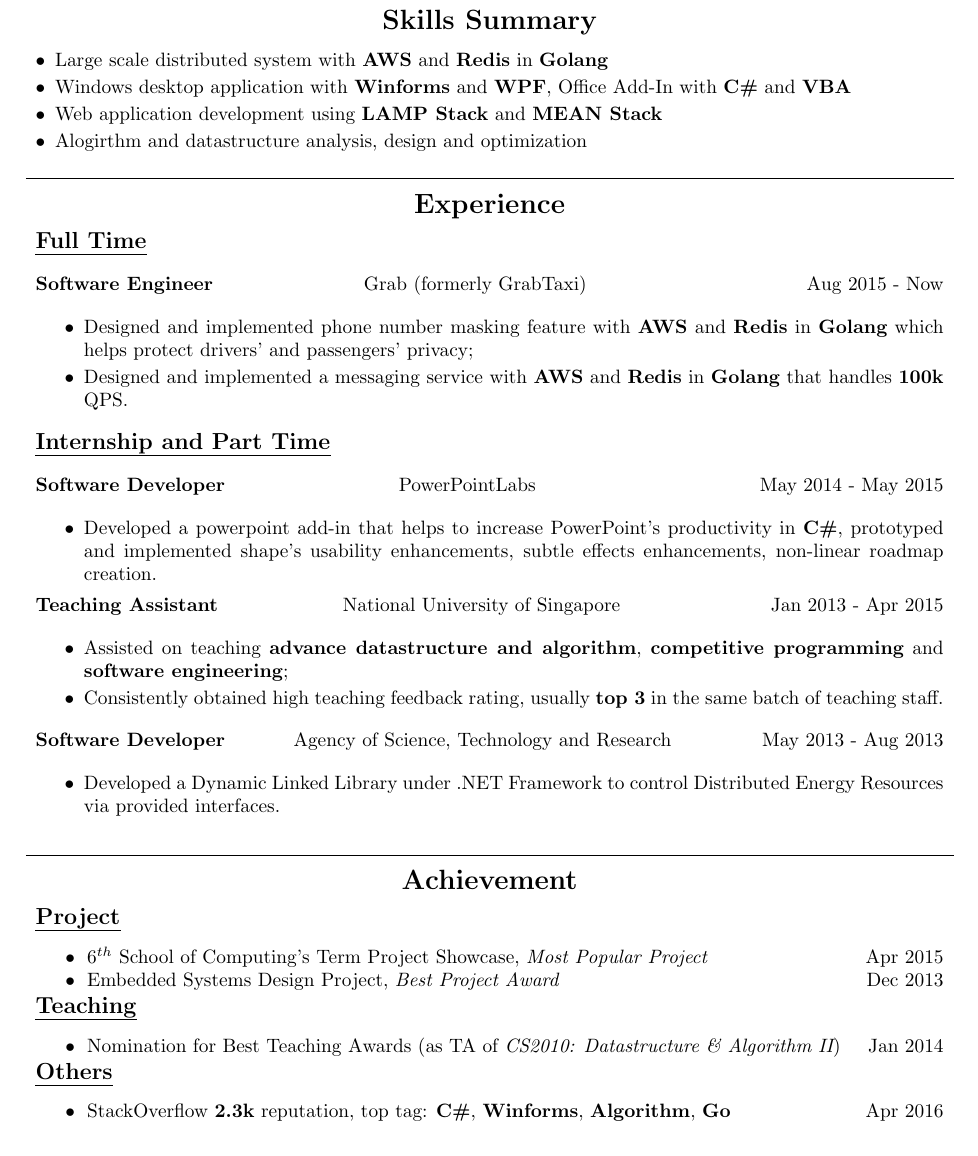
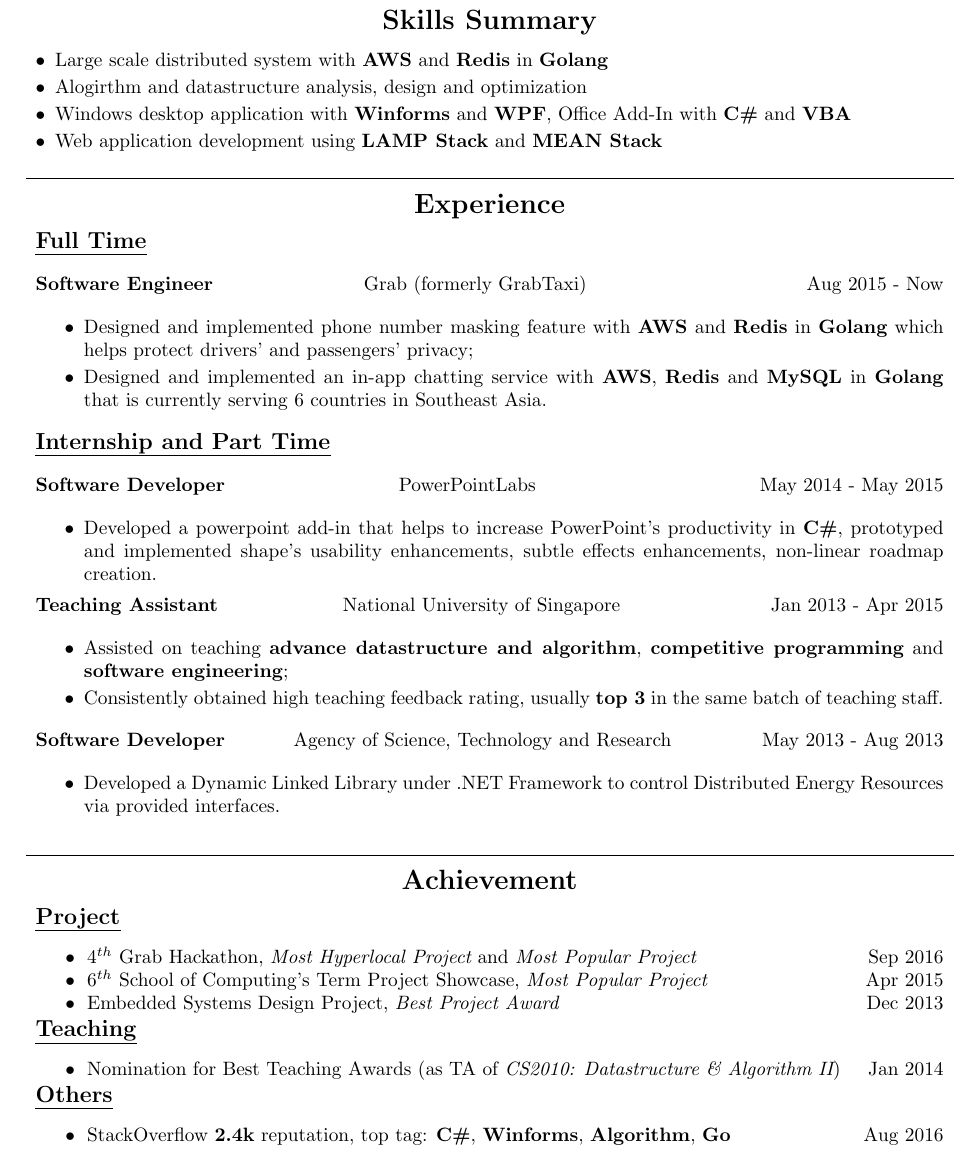
Before and after one commit to nevet/resume, a LaTeX CV (resume.tex): part of the page, cut so that both start at the same text. Compiled offline with pdfLaTeX.

Commit message:
add hackathon winner to achievement, rephrase experience in grab

```diff
--- a/resume.tex
+++ b/resume.tex
@@ -43,9 +43,9 @@
 
 \begin{itemize}[leftmargin=*]
   \item Large scale distributed system with {\bf AWS} and {\bf Redis} in {\bf Golang} \vspace{-6pt}
+  \item Alogirthm and datastructure analysis, design and optimization \vspace{-6pt}
   \item Windows desktop application with {\bf Winforms} and {\bf WPF}, Office Add-In with {\bf C\#}  and {\bf VBA}\vspace{-6pt}
   \item Web application development using {\bf LAMP Stack} and {\bf MEAN Stack} \vspace{-6pt}
-  \item Alogirthm and datastructure analysis, design and optimization \vspace{-6pt}
 \end{itemize}
 
 \centerline{\line(1,0){480}}
@@ -65,7 +65,7 @@
 
 \begin{itemize}
     \item Designed and implemented phone number masking feature with {\bf AWS} and {\bf Redis} in {\bf Golang} which helps protect drivers' and passengers' privacy; \vspace{-6pt}
-    \item Designed and implemented a messaging service with {\bf AWS} and {\bf Redis} in {\bf Golang} that handles {\bf 100k} QPS.
+    \item Designed and implemented an in-app chatting service with {\bf AWS}, {\bf Redis} and {\bf MySQL} in {\bf Golang} that is currently serving 6 countries in Southeast Asia.
 \end{itemize}
 
 \noindent {\large \bf \uline {Internship and Part Time}}
@@ -108,18 +108,19 @@
 
 \noindent {\large \bf \uline {Project}}
 \begin{tabbing}
+\hspace{12pt} \textbullet \hspace{3pt} {$4^{th}$} Grab Hackathon, {\it Most Hyperlocal Project} and {\it Most Popular Project} \` Sep 2016 \\
 \hspace{12pt} \textbullet \hspace{3pt} {$6^{th}$} School of Computing's Term Project Showcase, {\it Most Popular Project} \` Apr 2015 \\
 \hspace{12pt} \textbullet \hspace{3pt} Embedded Systems Design Project, {\it Best Project Award} \` Dec 2013 \\
 \end{tabbing}\vspace{-18pt}
 
 \noindent {\large \bf \uline {Teaching}}
 \begin{tabbing}
-\hspace{12pt} \textbullet \hspace{3pt} Nomination for Best Teaching Awards (as TA of {\it CS2010: Datastructure \& Algorithm II})\` Jan 2014 \\
+\hspace{12pt} \textbullet \hspace{3pt} Nomination for Best Teaching Awards (as TA of {\it CS2010: Datastructure \& Algorithm II}) \` Jan 2014 \\
 \end{tabbing}\vspace{-18pt}
 
 \noindent {\large \bf \uline {Others}}
 \begin{tabbing}
-\hspace{12pt} \textbullet \hspace{3pt} StackOverflow {\bf 2.3k} reputation, top tag: {\bf C\#}, {\bf Winforms}, {\bf Algorithm}, {\bf Go} \` Apr 2016 \\
+\hspace{12pt} \textbullet \hspace{3pt} StackOverflow {\bf 2.4k} reputation, top tag: {\bf C\#}, {\bf Winforms}, {\bf Algorithm}, {\bf Go} \` Aug 2016 \\
 \end{tabbing}\vspace{-18pt}
 
 \end{document}
```
Also changed, not shown: resume.pdf.
